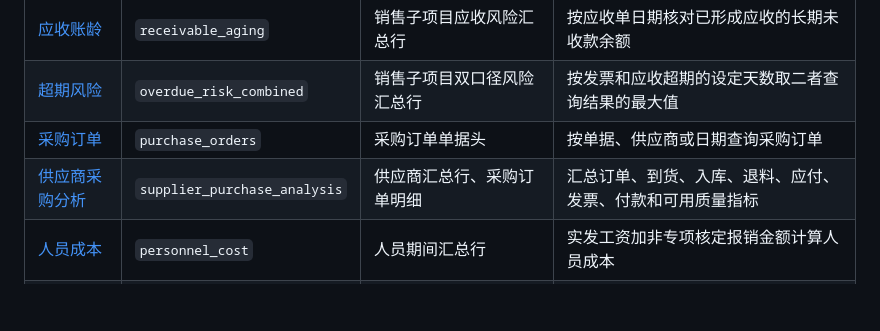
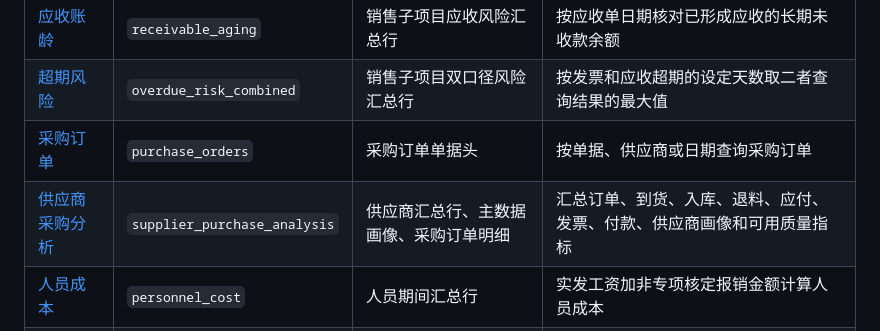
Before and after one commit to coobin/kingdee-query, a Markdown page: docs/modules/README.md, the part around the change. GitHub-like rendering; blank space fills up the shorter version.

```diff
--- a/docs/modules/README.md
+++ b/docs/modules/README.md
@@ -13,7 +13,7 @@
 | [应收账龄](receivable-aging.md) | `receivable_aging` | 销售子项目应收风险汇总行 | 按应收单日期核对已形成应收的长期未收款余额 |
 | [超期风险](overdue-risk-combined.md) | `overdue_risk_combined` | 销售子项目双口径风险汇总行 | 按发票和应收超期的设定天数取二者查询结果的最大值 |
 | [采购订单](purchase-orders.md) | `purchase_orders` | 采购订单单据头 | 按单据、供应商或日期查询采购订单 |
-| [供应商采购分析](supplier-purchase-analysis.md) | `supplier_purchase_analysis` | 供应商汇总行、采购订单明细 | 汇总订单、到货、入库、退料、应付、发票、付款和可用质量指标 |
+| [供应商采购分析](supplier-purchase-analysis.md) | `supplier_purchase_analysis` | 供应商汇总行、主数据画像、采购订单明细 | 汇总订单、到货、入库、退料、应付、发票、付款、供应商画像和可用质量指标 |
 | [人员成本](personnel-cost.md) | `personnel_cost` | 人员期间汇总行 | 实发工资加非专项核定报销金额计算人员成本 |
 | [费用报销](expense-claims.md) | `expense_claims` | 费用报销单单据头 | 查询本人或授权范围内的报销单 |
 | [审批进度](workflow-progress.md) | `workflow_progress` | 单据流程对象 | 查询本人发起流程的当前审批节点和处理人 |
```
Also changed, not shown: README.md (+2 -2 lines).
